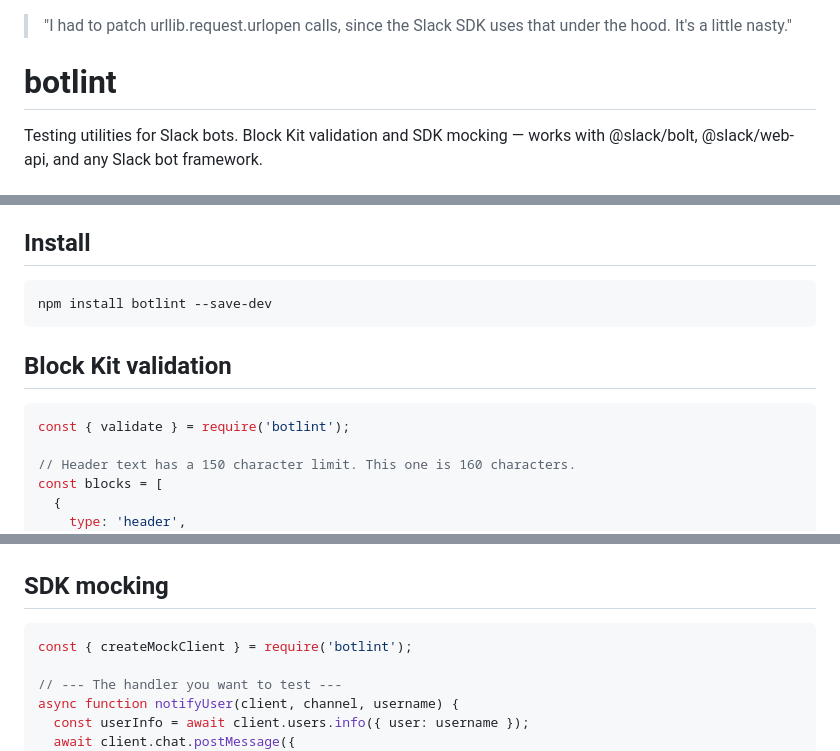
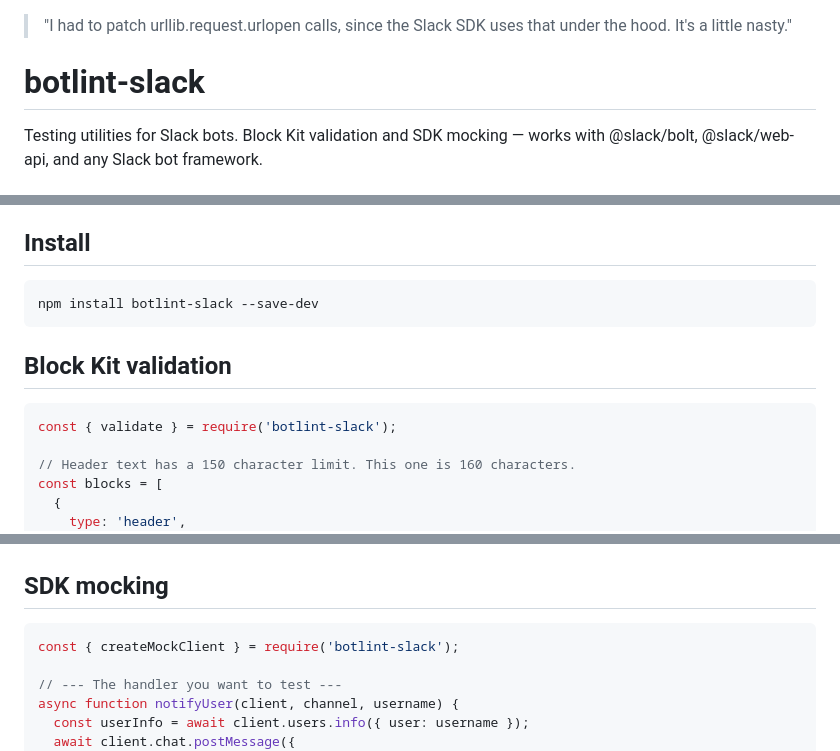
Before and after one commit to markkenangray-ui/botlint, a Markdown page: README.md, 3 parts joined by grey strips. Rendered like a GitHub page.

Commit message:
fix package name in README

````diff
--- a/README.md
+++ b/README.md
@@ -1,6 +1,6 @@
 > "I had to patch urllib.request.urlopen calls, since the Slack SDK uses that under the hood. It's a little nasty."
 
-# botlint
+# botlint-slack
 
 Testing utilities for Slack bots. Block Kit validation and SDK mocking — works with @slack/bolt, @slack/web-api, and any Slack bot framework.
 
@@ -13,13 +13,13 @@ botlint validates your blocks before they reach Slack — and lets you test your
 ## Install
 
 ```
-npm install botlint --save-dev
+npm install botlint-slack --save-dev
 ```
 
 ## Block Kit validation
 
 ```js
-const { validate } = require('botlint');
+const { validate } = require('botlint-slack');
 
 // Header text has a 150 character limit. This one is 160 characters.
 const blocks = [
@@ -64,7 +64,7 @@ validate({
 ## SDK mocking
 
 ```js
-const { createMockClient } = require('botlint');
+const { createMockClient } = require('botlint-slack');
 
 // --- The handler you want to test ---
 async function notifyUser(client, channel, username) {
````
